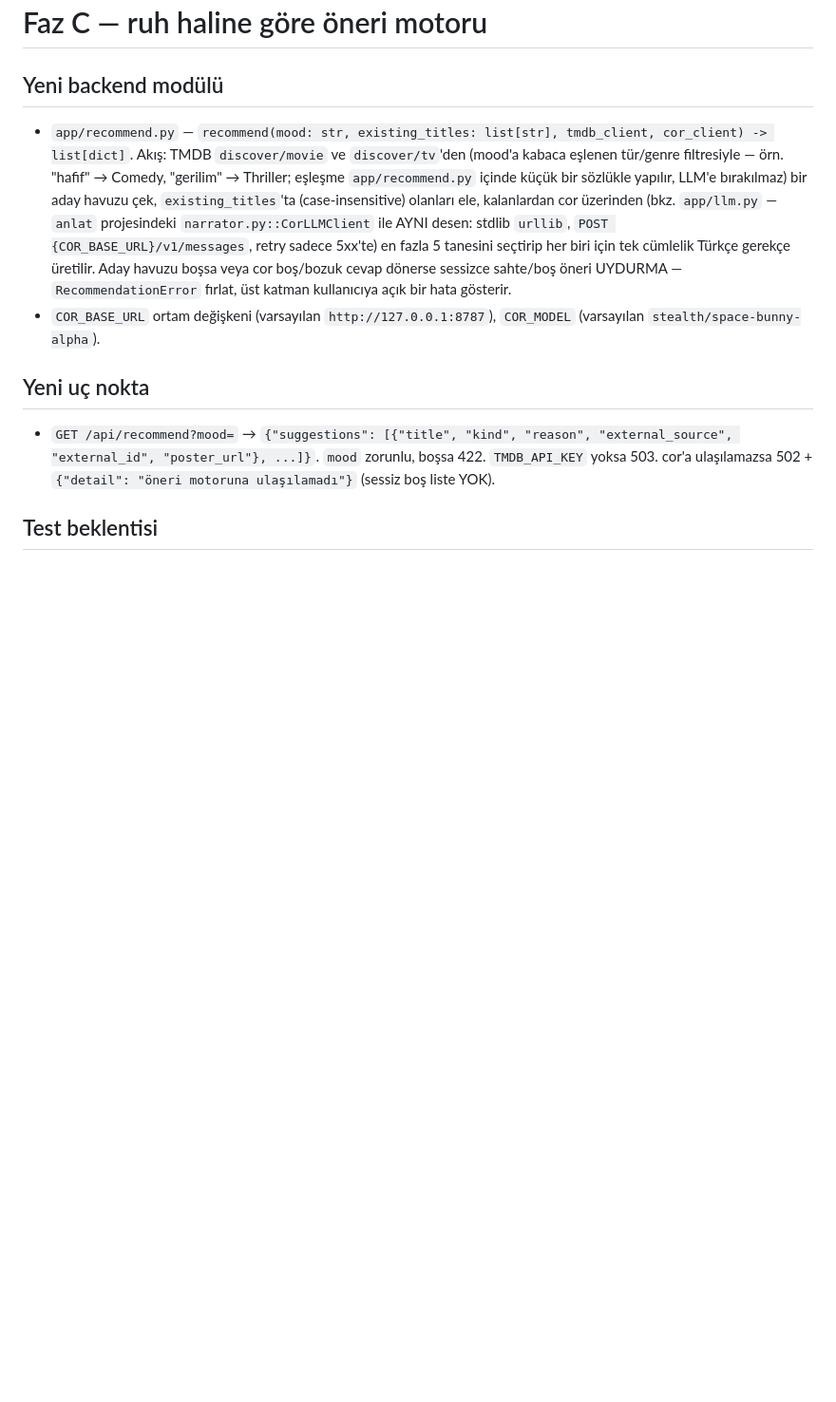
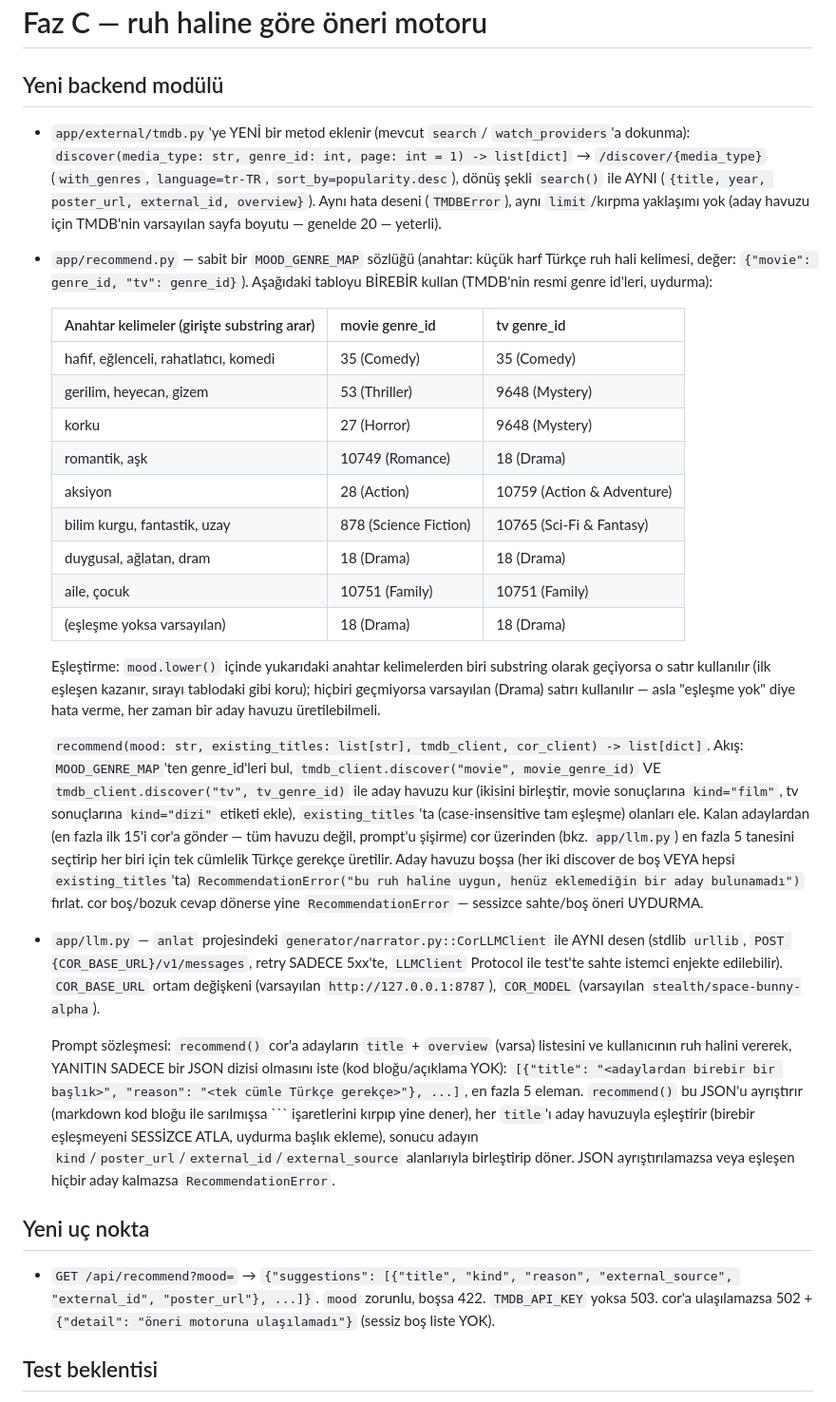
Before and after one commit to UmutErayAltay/araclar, a Markdown page: docs/API.md, the part around the change. Shown at 95% size. Rendered like a GitHub page; blank space fills up the shorter version.

Commit message:
docs: Faz C sözleşmesini kesinleştir (MOOD_GENRE_MAP, discover(), llm.py, prompt formatı)
Co-Authored-By: Claude Sonnet 5 <noreply@anthropic.com>
Claude-Session: https://claude.ai/code/session_01T691xE5cZdxjHBPGWiB9n4

```diff
--- a/docs/API.md
+++ b/docs/API.md
@@ -151,21 +151,68 @@ alıp ortam değişkeni olarak eklemeli, bu Faz'ın bilinen açık ucu).
 
 ## Yeni backend modülü
 
-- `app/recommend.py` — `recommend(mood: str, existing_titles: list[str],
-  tmdb_client, cor_client) -> list[dict]`. Akış: TMDB `discover/movie`
-  ve `discover/tv`'den (mood'a kabaca eşlenen tür/genre filtresiyle —
-  örn. "hafif" → Comedy, "gerilim" → Thriller; eşleşme
-  `app/recommend.py` içinde küçük bir sözlükle yapılır, LLM'e
-  bırakılmaz) bir aday havuzu çek, `existing_titles`'ta (case-insensitive)
-  olanları ele, kalanlardan cor üzerinden (bkz. `app/llm.py` — `anlat`
-  projesindeki `narrator.py::CorLLMClient` ile AYNI desen: stdlib
-  `urllib`, `POST {COR_BASE_URL}/v1/messages`, retry sadece 5xx'te) en
+- `app/external/tmdb.py`'ye YENİ bir metod eklenir (mevcut `search`/
+  `watch_providers`'a dokunma): `discover(media_type: str, genre_id: int,
+  page: int = 1) -> list[dict]` → `/discover/{media_type}` (`with_genres`,
+  `language=tr-TR`, `sort_by=popularity.desc`), dönüş şekli `search()` ile
+  AYNI (`{title, year, poster_url, external_id, overview}`). Aynı hata
+  deseni (`TMDBError`), aynı `limit`/kırpma yaklaşımı yok (aday havuzu
+  için TMDB'nin varsayılan sayfa boyutu — genelde 20 — yeterli).
+- `app/recommend.py` — sabit bir `MOOD_GENRE_MAP` sözlüğü (anahtar:
+  küçük harf Türkçe ruh hali kelimesi, değer: `{"movie": genre_id,
+  "tv": genre_id}`). Aşağıdaki tabloyu BİREBİR kullan (TMDB'nin resmi
+  genre id'leri, uydurma):
+
+  | Anahtar kelimeler (girişte substring arar) | movie genre_id | tv genre_id |
+  | --- | --- | --- |
+  | hafif, eğlenceli, rahatlatıcı, komedi | 35 (Comedy) | 35 (Comedy) |
+  | gerilim, heyecan, gizem | 53 (Thriller) | 9648 (Mystery) |
+  | korku | 27 (Horror) | 9648 (Mystery) |
+  | romantik, aşk | 10749 (Romance) | 18 (Drama) |
+  | aksiyon | 28 (Action) | 10759 (Action & Adventure) |
+  | bilim kurgu, fantastik, uzay | 878 (Science Fiction) | 10765 (Sci-Fi & Fantasy) |
+  | duygusal, ağlatan, dram | 18 (Drama) | 18 (Drama) |
+  | aile, çocuk | 10751 (Family) | 10751 (Family) |
+  | (eşleşme yoksa varsayılan) | 18 (Drama) | 18 (Drama) |
+
+  Eşleştirme: `mood.lower()` içinde yukarıdaki anahtar kelimelerden biri
+  substring olarak geçiyorsa o satır kullanılır (ilk eşleşen kazanır,
+  sırayı tablodaki gibi koru); hiçbiri geçmiyorsa varsayılan (Drama)
+  satırı kullanılır — asla "eşleşme yok" diye hata verme, her zaman bir
+  aday havuzu üretilebilmeli.
+
+  `recommend(mood: str, existing_titles: list[str], tmdb_client,
+  cor_client) -> list[dict]`. Akış: `MOOD_GENRE_MAP`'ten genre_id'leri
+  bul, `tmdb_client.discover("movie", movie_genre_id)` VE
+  `tmdb_client.discover("tv", tv_genre_id)` ile aday havuzu kur (ikisini
+  birleştir, movie sonuçlarına `kind="film"`, tv sonuçlarına `kind="dizi"`
+  etiketi ekle), `existing_titles`'ta (case-insensitive tam eşleşme)
+  olanları ele. Kalan adaylardan (en fazla ilk 15'i cor'a gönder — tüm
+  havuzu değil, prompt'u şişirme) cor üzerinden (bkz. `app/llm.py`) en
   fazla 5 tanesini seçtirip her biri için tek cümlelik Türkçe gerekçe
-  üretilir. Aday havuzu boşsa veya cor boş/bozuk cevap dönerse sessizce
-  sahte/boş öneri UYDURMA — `RecommendationError` fırlat, üst katman
-  kullanıcıya açık bir hata gösterir.
-- `COR_BASE_URL` ortam değişkeni (varsayılan `http://127.0.0.1:8787`),
-  `COR_MODEL` (varsayılan `stealth/space-bunny-alpha`).
+  üretilir. Aday havuzu boşsa (her iki discover de boş VEYA hepsi
+  `existing_titles`'ta) `RecommendationError("bu ruh haline uygun,
+  henüz eklemediğin bir aday bulunamadı")` fırlat. cor boş/bozuk cevap
+  dönerse yine `RecommendationError` — sessizce sahte/boş öneri UYDURMA.
+
+- `app/llm.py` — `anlat` projesindeki `generator/narrator.py::CorLLMClient`
+  ile AYNI desen (stdlib `urllib`, `POST {COR_BASE_URL}/v1/messages`,
+  retry SADECE 5xx'te, `LLMClient` Protocol ile test'te sahte istemci
+  enjekte edilebilir). `COR_BASE_URL` ortam değişkeni (varsayılan
+  `http://127.0.0.1:8787`), `COR_MODEL` (varsayılan
+  `stealth/space-bunny-alpha`).
+
+  Prompt sözleşmesi: `recommend()` cor'a adayların `title` + `overview`
+  (varsa) listesini ve kullanıcının ruh halini vererek, YANITIN
+  SADECE bir JSON dizisi olmasını iste (kod bloğu/açıklama YOK):
+  `[{"title": "<adaylardan birebir bir başlık>", "reason": "<tek cümle
+  Türkçe gerekçe>"}, ...]`, en fazla 5 eleman. `recommend()` bu JSON'u
+  ayrıştırır (markdown kod bloğu ile sarılmışsa \`\`\` işaretlerini
+  kırpıp yine dener), her `title`'ı aday havuzuyla eşleştirir (birebir
+  eşleşmeyeni SESSİZCE ATLA, uydurma başlık ekleme), sonucu adayın
+  `kind`/`poster_url`/`external_id`/`external_source` alanlarıyla
+  birleştirip döner. JSON ayrıştırılamazsa veya eşleşen hiçbir aday
+  kalmazsa `RecommendationError`.
 
 ## Yeni uç nokta
 
```
